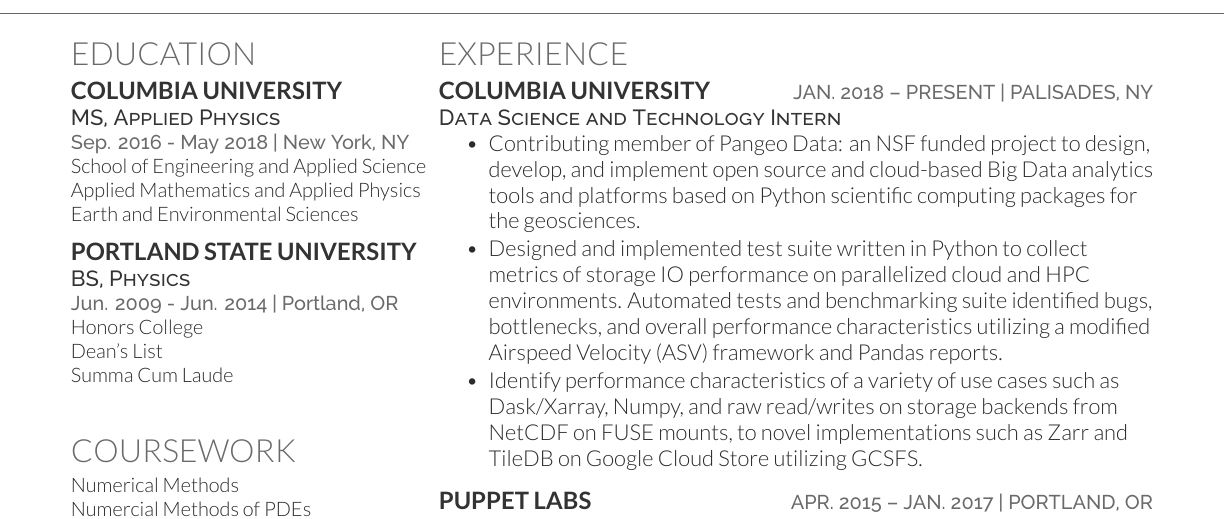
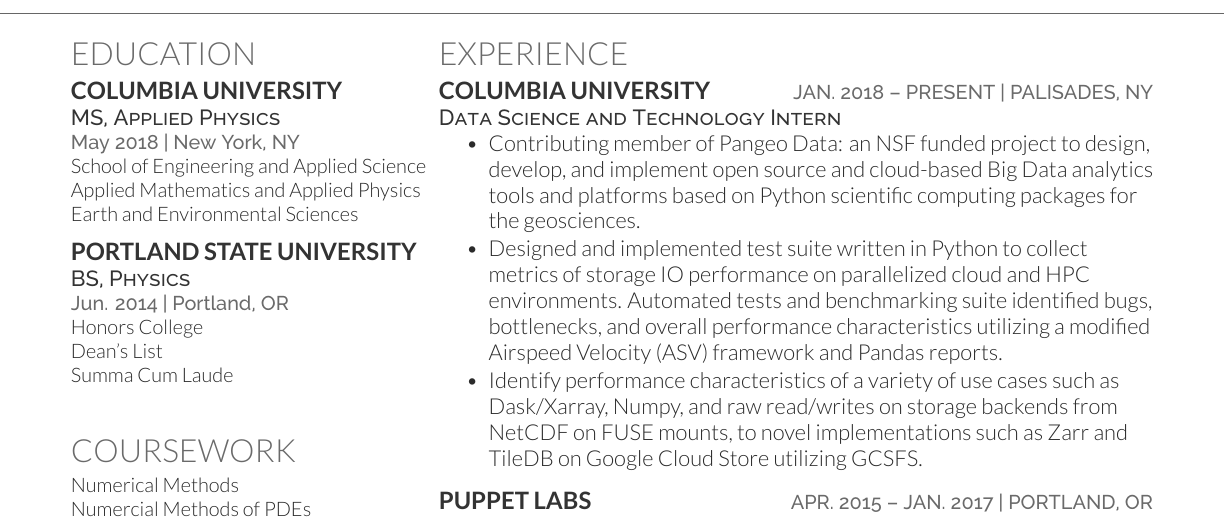
Before and after one commit to kaipak/kai-resume, a LaTeX CV (kaipak-resume-master.tex): part of page 1 of 2, cut so that both start at the same text. Compiled offline with XeLaTeX.

Commit message:
Additional minor updates per jenn.

```diff
--- a/kaipak-resume-master.tex
+++ b/kaipak-resume-master.tex
@@ -84,14 +84,14 @@
 \section{Education}
     \subsection{Columbia University}
         \descript{MS, Applied Physics}
-        \location{Sep. 2016 - May 2018 | New York, NY}
+        \location{May 2018 | New York, NY}
         School of Engineering and Applied Science\\
         Applied Mathematics and Applied Physics\\
         Earth and Environmental Sciences\\
     \sectionsep
     \subsection{Portland State University}
         \descript{BS, Physics}
-        \location{Jun. 2009 - Jun. 2014 | Portland, OR}
+        \location{Jun. 2014 | Portland, OR}
         Honors College \\
         Dean's List \\
         Summa Cum Laude
```
Also changed, not shown: kaipak-resume-master.pdf, 2 other files.
